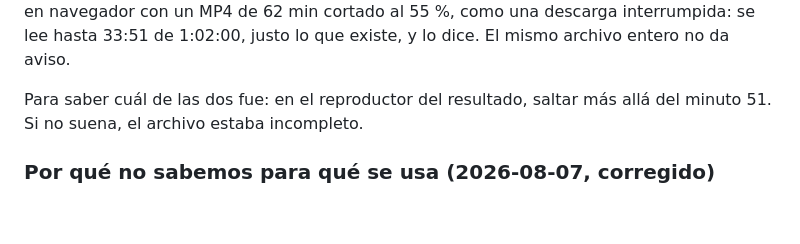
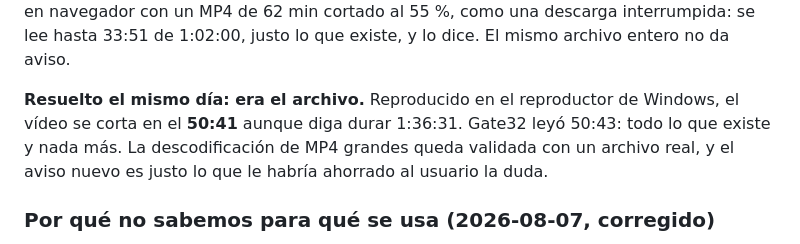
Before and after one commit to ilcapo32-blip/gate32, a Markdown page: VALIDATION.md, the part around the change. Rendered like a GitHub page; blank space fills up the shorter version.

Commit message:
docs(validation): the short MP4 was an incomplete file, Gate32 read all of it
Played in the Windows player, the 1:36:31 MP4 stops at 50:41; Gate32 had read 50:43. The large-MP4 decode path is validated with a real AAC file in real Chrome, and the new short-read warning is what would have answered the question on the spot.

```diff
--- a/VALIDATION.md
+++ b/VALIDATION.md
@@ -1019,8 +1019,11 @@ el camino (`_mp4`, `_trozos`, `_entero`). Comprobado en navegador con un MP4 de
 62 min cortado al 55 %, como una descarga interrumpida: se lee hasta 33:51 de
 1:02:00, justo lo que existe, y lo dice. El mismo archivo entero no da aviso.
 
-Para saber cuál de las dos fue: en el reproductor del resultado, saltar más
-allá del minuto 51. Si no suena, el archivo estaba incompleto.
+**Resuelto el mismo día: era el archivo.** Reproducido en el reproductor de
+Windows, el vídeo se corta en el **50:41** aunque diga durar 1:36:31. Gate32
+leyó 50:43: todo lo que existe y nada más. La descodificación de MP4 grandes
+queda validada con un archivo real, y el aviso nuevo es justo lo que le habría
+ahorrado al usuario la duda.
 
 ### Por qué no sabemos para qué se usa (2026-08-07, corregido)
 
```
